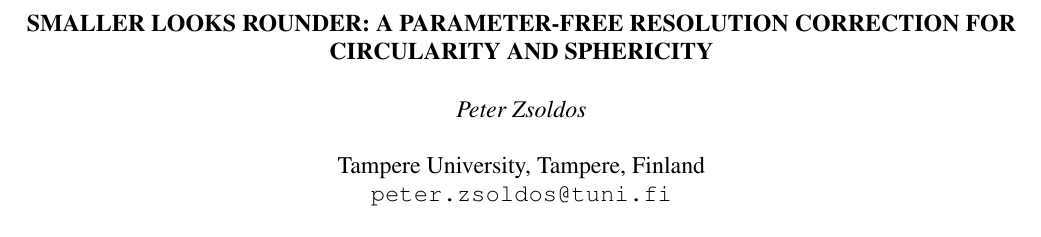
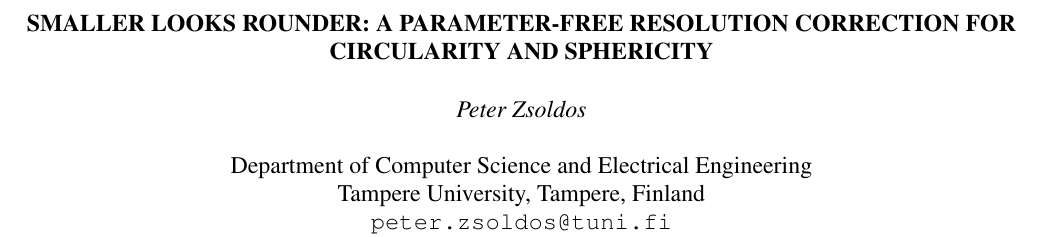
Before and after one commit to Hannibal0319/isbi2027-shape-bias, a LaTeX paper (paper/main.tex): part of page 1 of 4, cut so that both start at the same text. Compiled offline with pdfLaTeX.

Commit message:
Add department to affiliation
Co-Authored-By: Claude Opus 5.5 <noreply@anthropic.com>

```diff
--- a/paper/main.tex
+++ b/paper/main.tex
@@ -7,7 +7,7 @@
 
 \title{Smaller looks rounder: a parameter-free resolution correction for circularity and sphericity}
 \name{Peter Zsoldos}
-\address{Tampere University, Tampere, Finland\\ \texttt{peter.zsoldos@tuni.fi}}
+\address{Department of Computer Science and Electrical Engineering\\ Tampere University, Tampere, Finland\\ \texttt{peter.zsoldos@tuni.fi}}
 
 \begin{document}
 \maketitle
```
